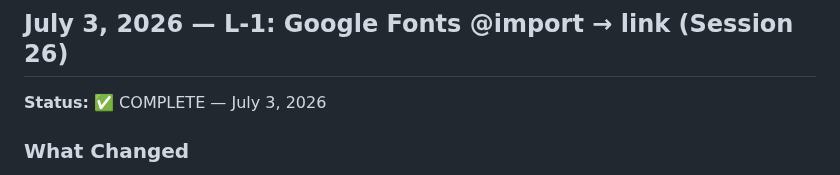
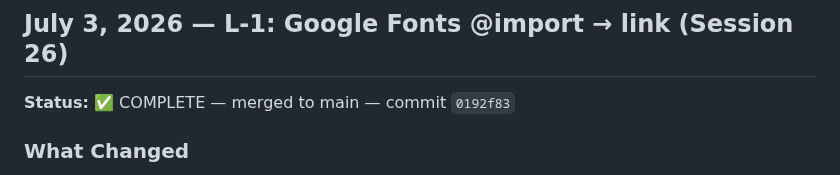
Before and after one commit to kstanigar/non-x_analytics, a Markdown page: docs/HANDOFF_SUMMARY.md, the part around the change. GitHub-like rendering.

Commit message:
docs: L-1 complete — add commit hash to PRIORITIES and HANDOFF_SUMMARY

```diff
--- a/docs/HANDOFF_SUMMARY.md
+++ b/docs/HANDOFF_SUMMARY.md
@@ -12,7 +12,7 @@
 
 ## July 3, 2026 — L-1: Google Fonts @import → link (Session 26)
 
-**Status:** ✅ COMPLETE — July 3, 2026
+**Status:** ✅ COMPLETE — merged to main — commit `0192f83`
 
 ### What Changed
 - `live.html:36` — Removed `@import url(...)` from inside `<style>` block
```
Also changed, not shown: docs/PRIORITIES.md (+1 -1 lines).
